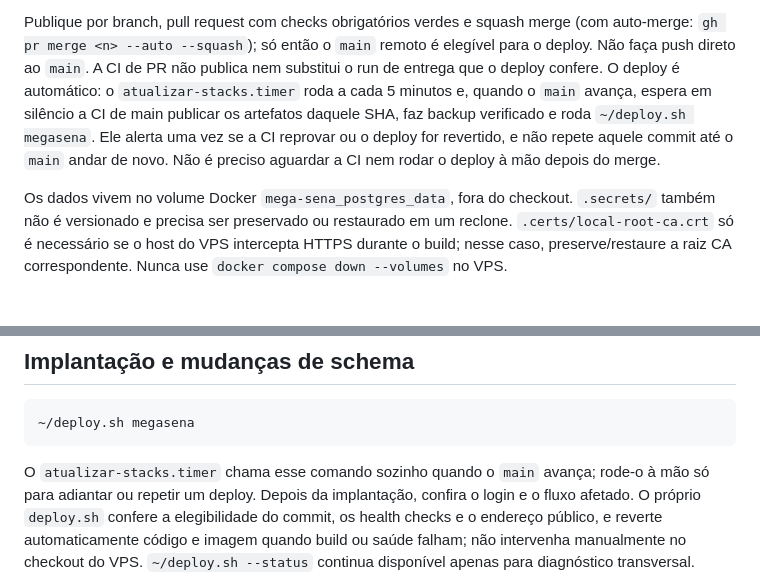
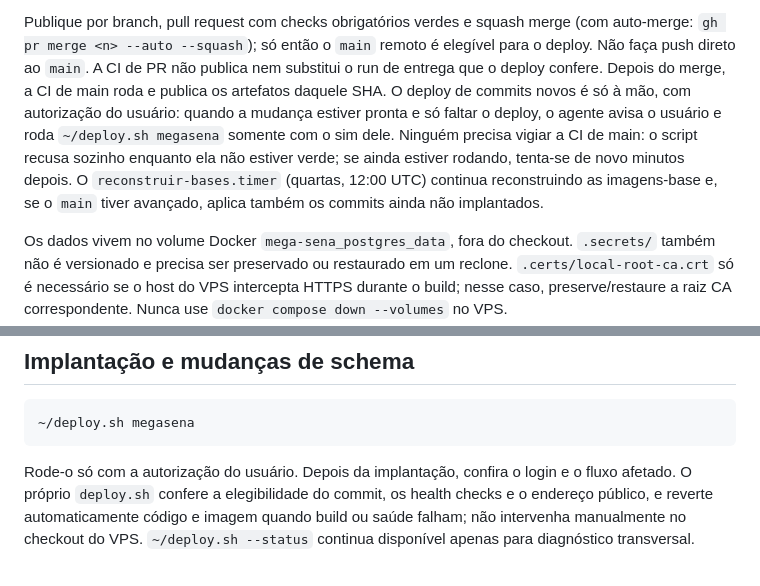
Before and after one commit to MSPA-Coder/mega-sena, a Markdown page: docs/deployment-vps.md, 2 parts joined by grey strips. Drawn GitHub-style; blank space fills up the shorter version.

````diff
--- a/docs/deployment-vps.md
+++ b/docs/deployment-vps.md
@@ -43,12 +43,15 @@ deploy key é somente leitura e o script recusa uma árvore suja.
 Publique por branch, pull request com checks obrigatórios verdes e squash merge
 (com auto-merge: `gh pr merge <n> --auto --squash`); só então o `main` remoto é
 elegível para o deploy. Não faça push direto ao `main`. A CI de PR não publica
-nem substitui o run de entrega que o deploy confere. O deploy é automático: o
-`atualizar-stacks.timer` roda a cada 5 minutos e, quando o `main` avança,
-espera em silêncio a CI de main publicar os artefatos daquele SHA, faz backup
-verificado e roda `~/deploy.sh megasena`. Ele alerta uma vez se a CI reprovar
-ou o deploy for revertido, e não repete aquele commit até o `main` andar de
-novo. Não é preciso aguardar a CI nem rodar o deploy à mão depois do merge.
+nem substitui o run de entrega que o deploy confere. Depois do merge, a CI de
+main roda e publica os artefatos daquele SHA. O deploy de commits novos é só à
+mão, com autorização do usuário: quando a mudança estiver pronta e só faltar o
+deploy, o agente avisa o usuário e roda `~/deploy.sh megasena` somente com o
+sim dele. Ninguém precisa vigiar a CI de main: o script recusa sozinho
+enquanto ela não estiver verde; se ainda estiver rodando, tenta-se de novo
+minutos depois. O `reconstruir-bases.timer` (quartas, 12:00 UTC) continua
+reconstruindo as imagens-base e, se o `main` tiver avançado, aplica também os
+commits ainda não implantados.
 
 Os dados vivem no volume Docker `mega-sena_postgres_data`, fora do checkout.
 `.secrets/` também não é versionado e precisa ser preservado ou restaurado em um
@@ -142,9 +145,8 @@ Docker não substitui backup.
 ~/deploy.sh megasena
 ```
 
-O `atualizar-stacks.timer` chama esse comando sozinho quando o `main` avança;
-rode-o à mão só para adiantar ou repetir um deploy. Depois da implantação,
-confira o login e o fluxo afetado. O próprio
+Rode-o só com a autorização do usuário. Depois da implantação, confira o login
+e o fluxo afetado. O próprio
 `deploy.sh` confere a elegibilidade do commit, os health checks e o endereço
 público, e reverte automaticamente código e imagem quando build ou saúde
 falham; não intervenha manualmente no checkout do VPS. `~/deploy.sh --status`
````
Also changed, not shown: AGENTS.md (+11 -7 lines).
